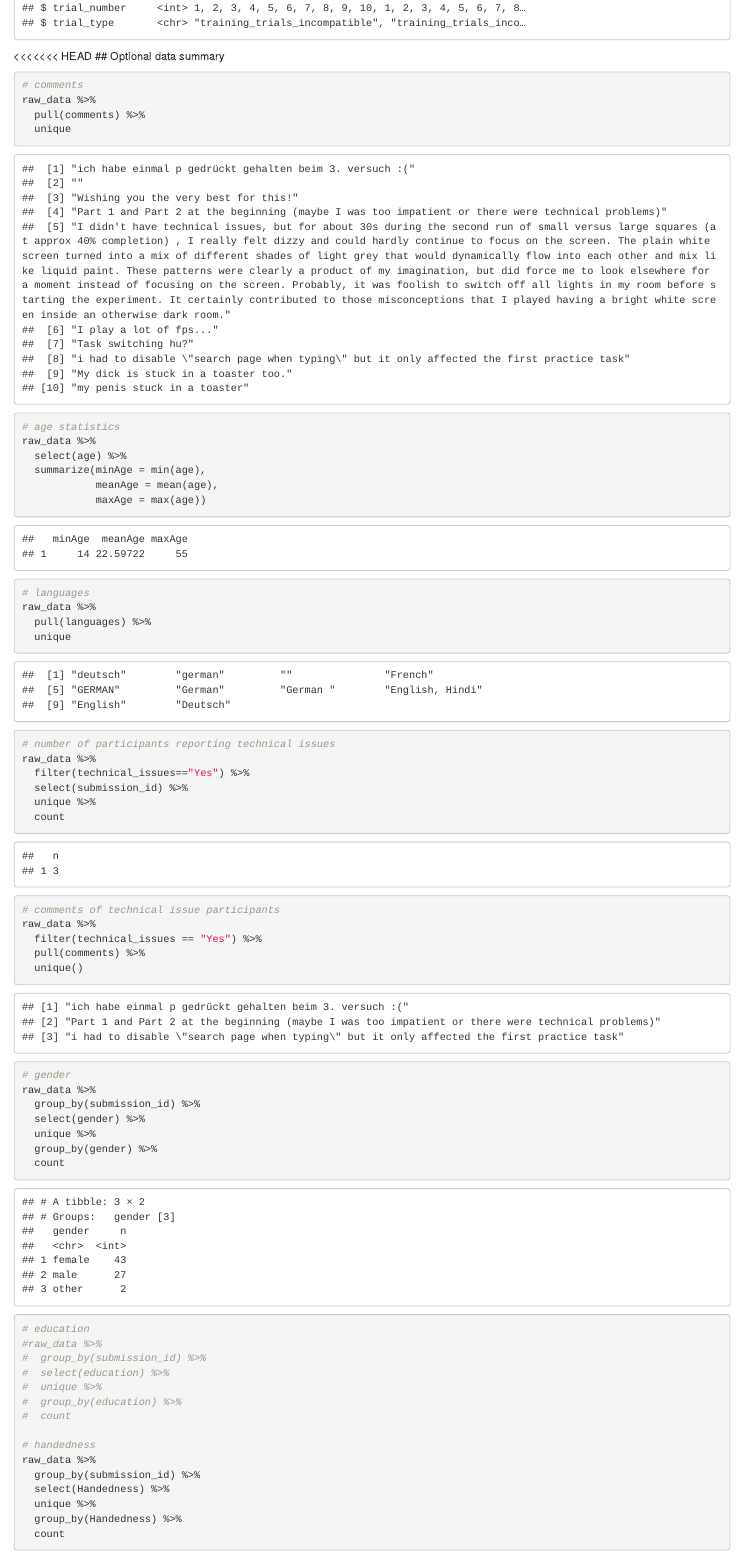
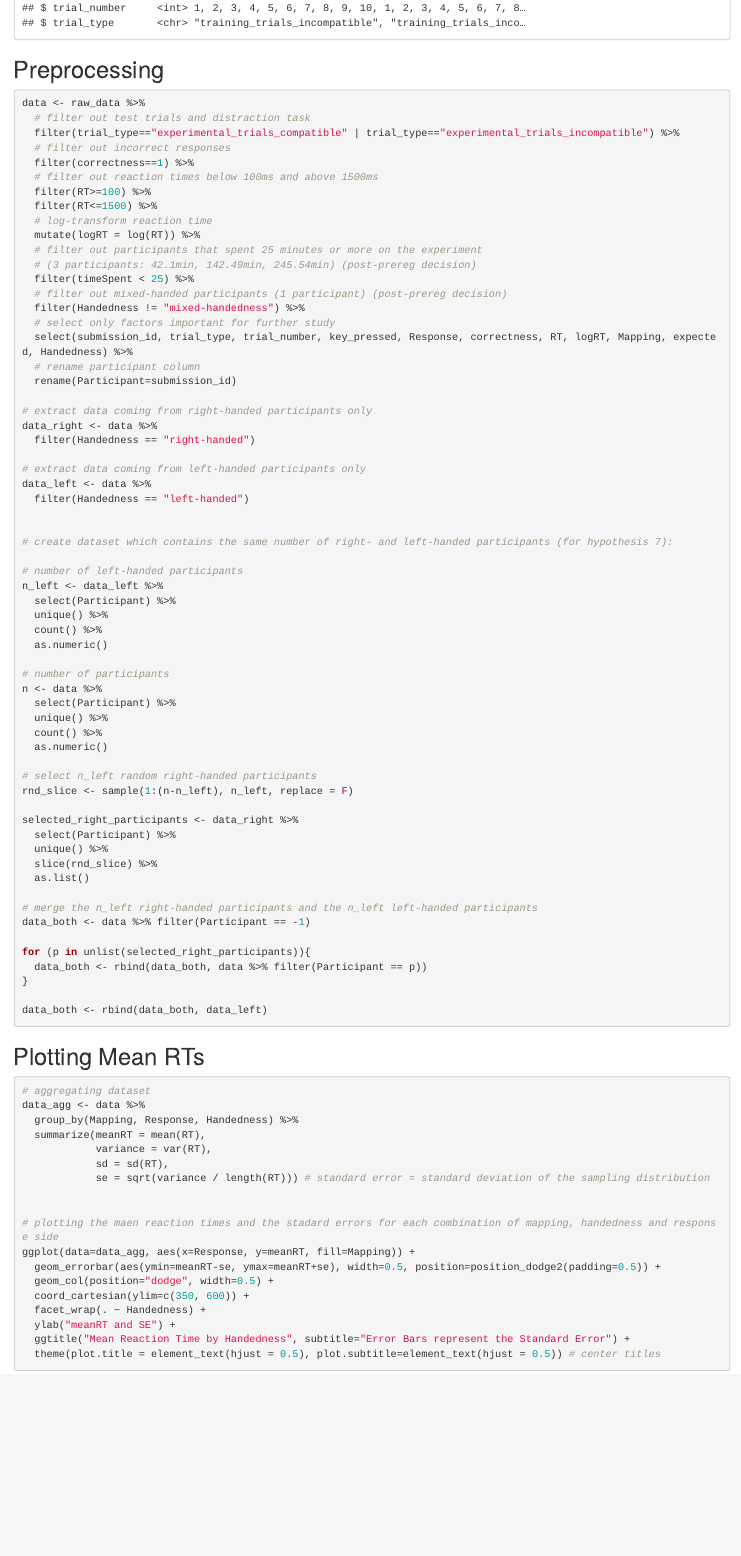
Before and after one commit to Group1XPLab2020/Size_and_Space_exp1_magpie_Replication, an R Markdown document (analyses/03_main/01_data_analysis.Rmd): the page in a window 1100 px wide, from 900 px down. Rendered offline with R 4.5, knitr and Pandoc, with nearby package versions; code that draws random numbers runs with fixed seeds of ours; some code elsewhere in the file could not run offline.

Commit message:
deleted optional part from analysis script

````diff
--- a/analyses/03_main/01_data_analysis.Rmd
+++ b/analyses/03_main/01_data_analysis.Rmd
@@ -47,60 +47,3 @@ raw_data <- read.csv('../../data/03_main/results_169_main_Size_and_Space_exp1_re
 glimpse(raw_data)
 ```
 
-<<<<<<< HEAD
-## Optional data summary
-
-```{r}
-# comments
-raw_data %>%
-  pull(comments) %>%
-  unique
-
-# age statistics
-raw_data %>%
-  select(age) %>%
-  summarize(minAge = min(age),
-            meanAge = mean(age),
-            maxAge = max(age))
-
-# languages
-raw_data %>%
-  pull(languages) %>%
-  unique
-
-# number of participants reporting technical issues
-raw_data %>%
-  filter(technical_issues=="Yes") %>%
-  select(submission_id) %>%
-  unique %>%
-  count
-
-# comments of technical issue participants
-raw_data %>%
-  filter(technical_issues == "Yes") %>%
-  pull(comments) %>%
-  unique()
-
-# gender
-raw_data %>%
-  group_by(submission_id) %>%
-  select(gender) %>%
-  unique %>%
-  group_by(gender) %>%
-  count
-
-# education
-#raw_data %>%
-#  group_by(submission_id) %>%
-#  select(education) %>%
-#  unique %>%
-#  group_by(education) %>%
-#  count
-
-# handedness
-raw_data %>%
-  group_by(submission_id) %>%
-  select(Handedness) %>%
-  unique %>%
-  group_by(Handedness) %>%
-  count
````
Also changed, not shown: analyses/03_main/01_data_analysis.Rmd (4 more changed lines).
